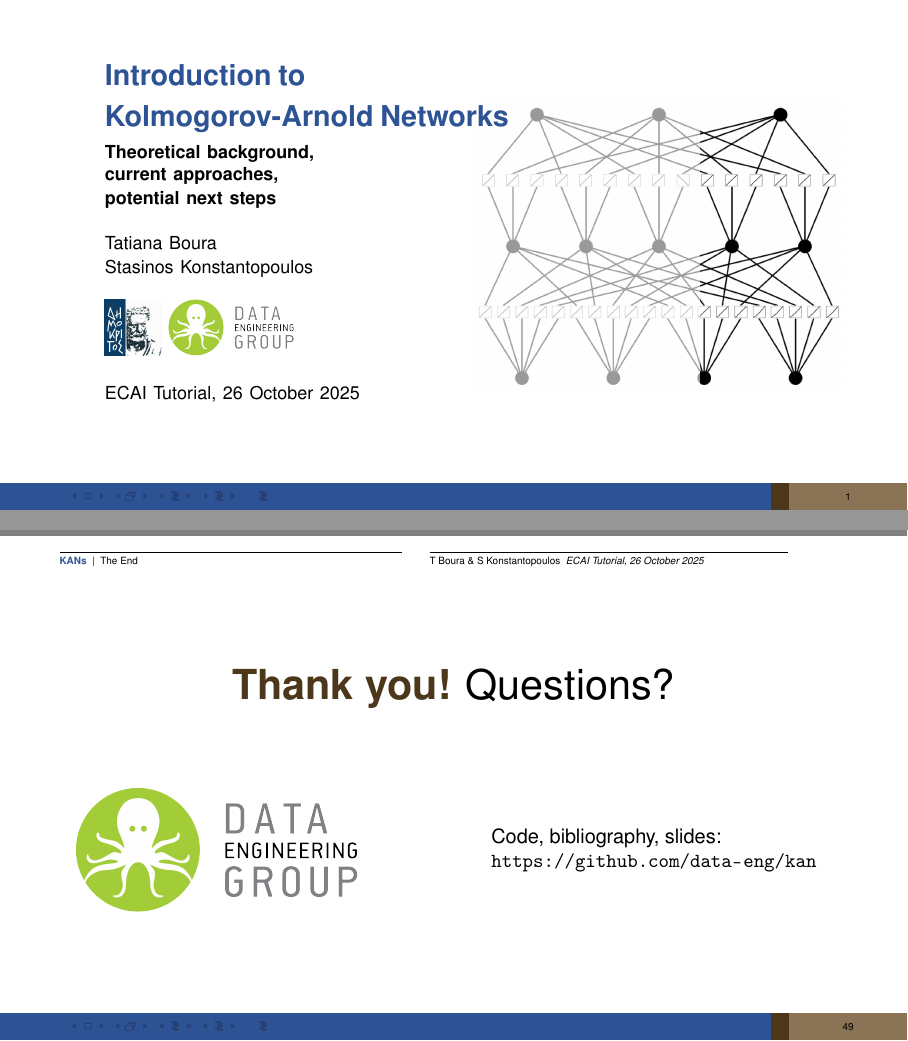
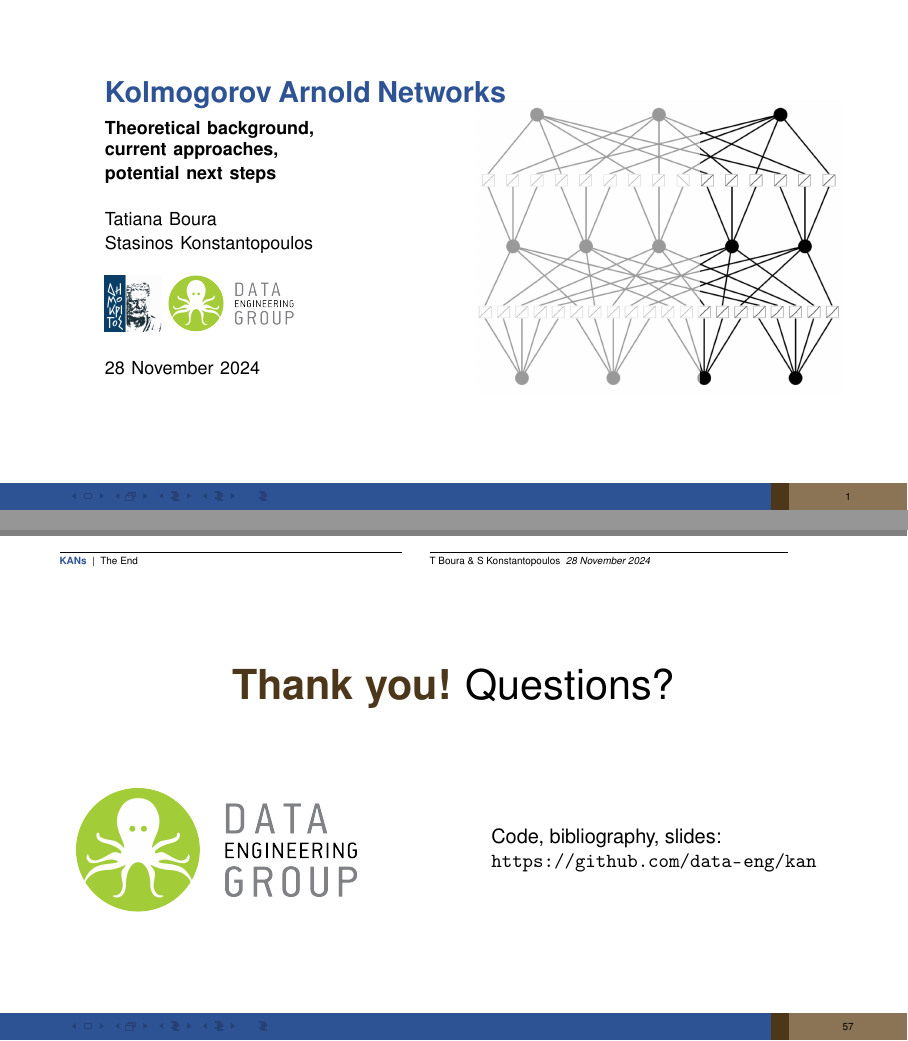
Before and after one commit to data-eng/KAN, LaTeX slides (background/slides.tex, which reads background/fqsstyle/beamerthemefqs.sty): pages 1 and 49 of 49 before the commit and pages 1 and 57 of 57 after it, joined at a grey line. Compiled offline with pdfLaTeX.

Commit message:
Changed to configurations that work for me

```diff
--- a/background/fqsstyle/beamerthemefqs.sty
+++ b/background/fqsstyle/beamerthemefqs.sty
@@ -152,13 +152,13 @@
 \setbeamertemplate{itemize item}{\tikz{\node[rectangle,
         draw=umOrange,
         fill=umOrange,
-        minimum height=6.5px,
-        minimum width=12px] {};}}
+        minimum height=6.5pt,
+        minimum width=12pt] {};}}
 \setbeamertemplate{itemize subitem}{\tikz{\node[rectangle,
         draw=umBlueLighter,
         fill=umBlueLighter,
-        minimum height=6.5px,
-        minimum width=12px] {};}}
+        minimum height=6.5pt,
+        minimum width=12pt] {};}}
 \setbeamertemplate{itemize subsubitem}{\scalebox{1.6}{\textcolor{umBlackLitleLighter}{$\blacktriangleright$}}}
 
 \setbeamertemplate{enumerate items}[square]
--- a/background/slides.tex
+++ b/background/slides.tex
@@ -14,30 +15,29 @@
 \usepackage{tabularx}
 \usepackage[table,xcdraw]{xcolor}
 
+\newcommand{\empt}[2]{$#1^{\langle #2 \rangle}$}
 
-%%% NOTE
-%%% Commenting in/out produces three different versions
-%%% Look for VersionX below
-%%% Version0: All content, more than 2h
-%%% Version1: Around 90min
-%%% Version2: Around 25min
+\makeatletter
+\def\input@path{{./fqsstyle/}}
+\makeatother
 
-
-\newcommand{\empt}[2]{$#1^{\langle #2 \rangle}$}
 
 
 \usepackage{pgfplots}
-\pgfplotsset{compat=1.18}
+\pgfplotsset{compat=1.16}
 
 \usepackage{multirow}      % For merging rows in tables
 \usepackage{colortbl}      % For coloring cells
 
-\usepackage{fqsstyle/beamerthemefqs}
-\usepackage{fqsstyle/beamercolorthemefqs}
-
 \usepackage{comment}
 
-\input{fqsstyle/init.tex}
+\usepackage{beamercolorthemefqs}
+%\usepackage{./fqsstyle/beamerthemefqs}
+
+
+
+
+\input{init.tex}
 \newcommand{\strong}[1]{\textcolor{umBlueLighter}{#1}}
 \newcommand{\quotes}[1]{`#1'}
 
@@ -46,7 +46,8 @@
 	\usecolortheme{fqs}
 }
 
-\title[KANs]{Introduction to \\ Kolmogorov-Arnold Networks}
+
+\title[KANs]{Kolmogorov Arnold Networks}
 \subtitle{Theoretical background,\\ current approaches,\\ potential next steps}
 
 \author[T Boura \& S Konstantopoulos]{Tatiana Boura \\
@@ -56,7 +57,7 @@
 	\includegraphics[height=4em]{fqsstyle/assets/ncsrd}
 	\includegraphics[height=4em]{fqsstyle/assets/deg}}
 
-\date{ECAI Tutorial, 26 October 2025}
+\date{28 November 2024}
 
 \setbeamersize{text margin left=.05\pdfpagewidth,text margin right=.05\pdfpagewidth}
 
```
Also changed, not shown: background/slides.tex (12 more changed lines). Lines whose indentation alone changed are shown as unchanged.
